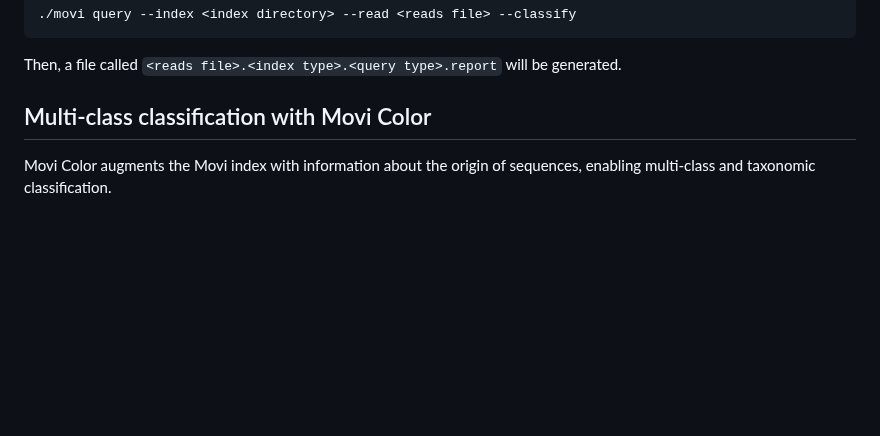
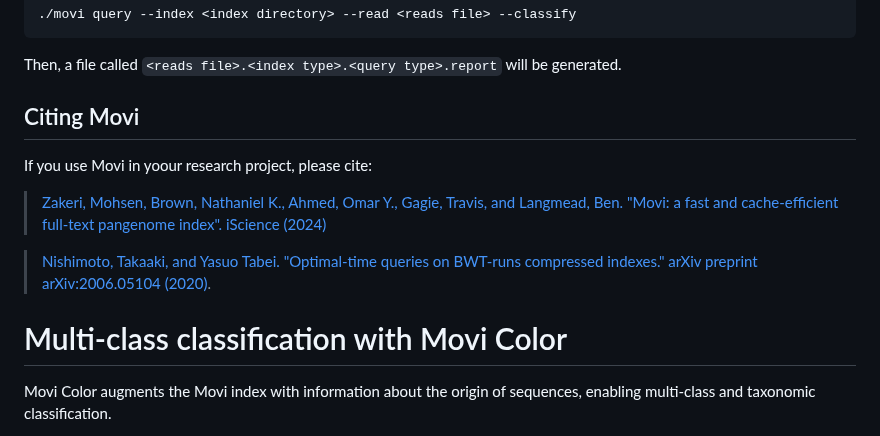
Before and after one commit to mohsenzakeri/Movi, a Markdown page: README.md, the part around one of its changes. Rendered like a GitHub page; blank space fills up the shorter version.

````diff
--- a/README.md
+++ b/README.md
@@ -67,7 +107,15 @@ For binary classification you should pass the `--classify` flag to the query ste
 ```
 Then, a file called `<reads file>.<index type>.<query type>.report` will be generated.
 
-## Multi-class classification with Movi Color
+## Citing Movi
+If you use  Movi in yoour research project, please cite:
+
+>[Zakeri, Mohsen, Brown, Nathaniel K., Ahmed, Omar Y., Gagie, Travis, and Langmead, Ben. "Movi: a fast and cache-efficient full-text pangenome index". iScience (2024)](https://www.cell.com/iscience/fulltext/S2589-0042(24)02691-9)
+
+>[Nishimoto, Takaaki, and Yasuo Tabei. "Optimal-time queries on BWT-runs compressed indexes." arXiv preprint arXiv:2006.05104 (2020)](https://arxiv.org/abs/2006.05104).
+
+
+# Multi-class classification with Movi Color
 
 Movi Color augments the Movi index with information about the origin of sequences, enabling multi-class and taxonomic classification.
 
````
Also changed, not shown: other parts of README.md (+47 -7 lines).
